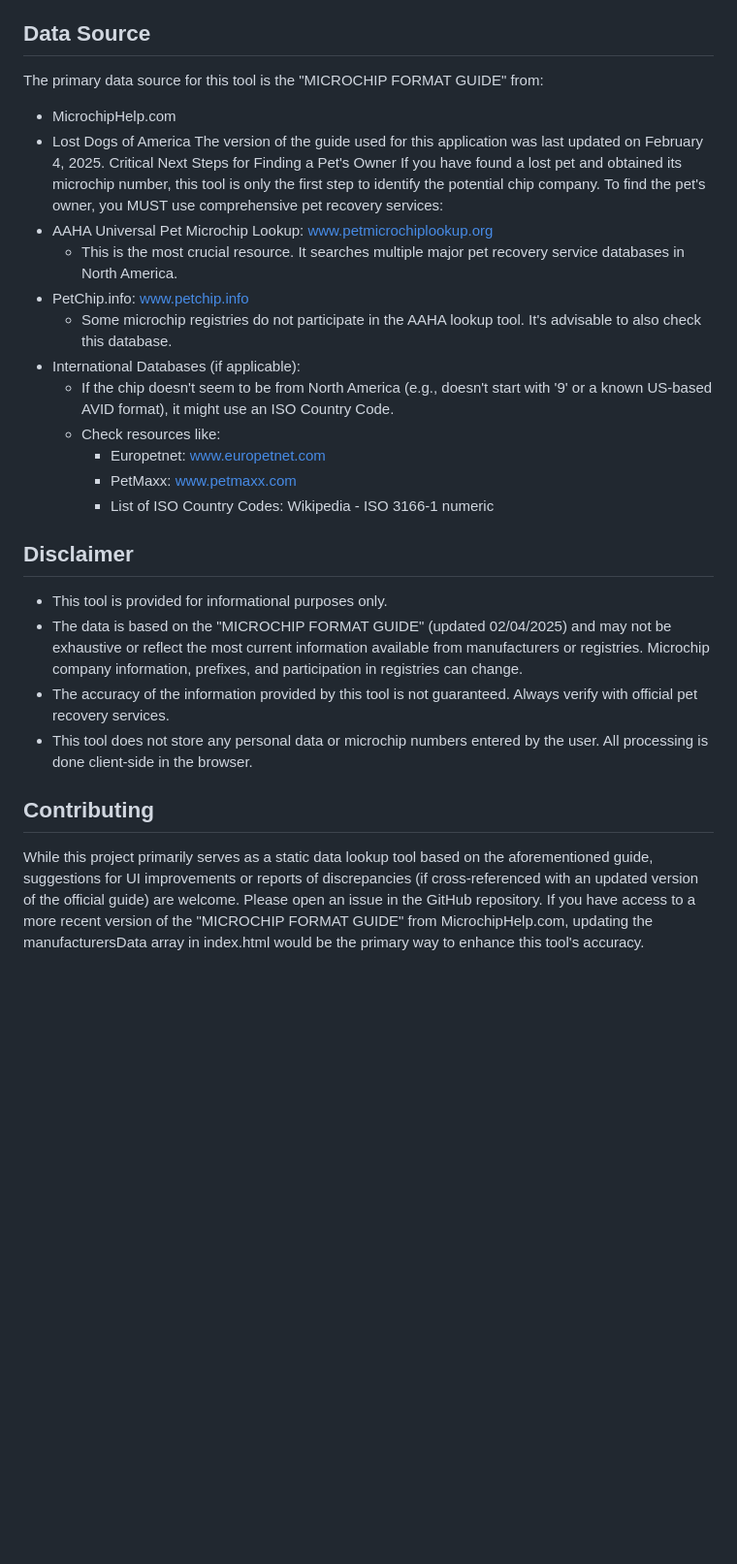
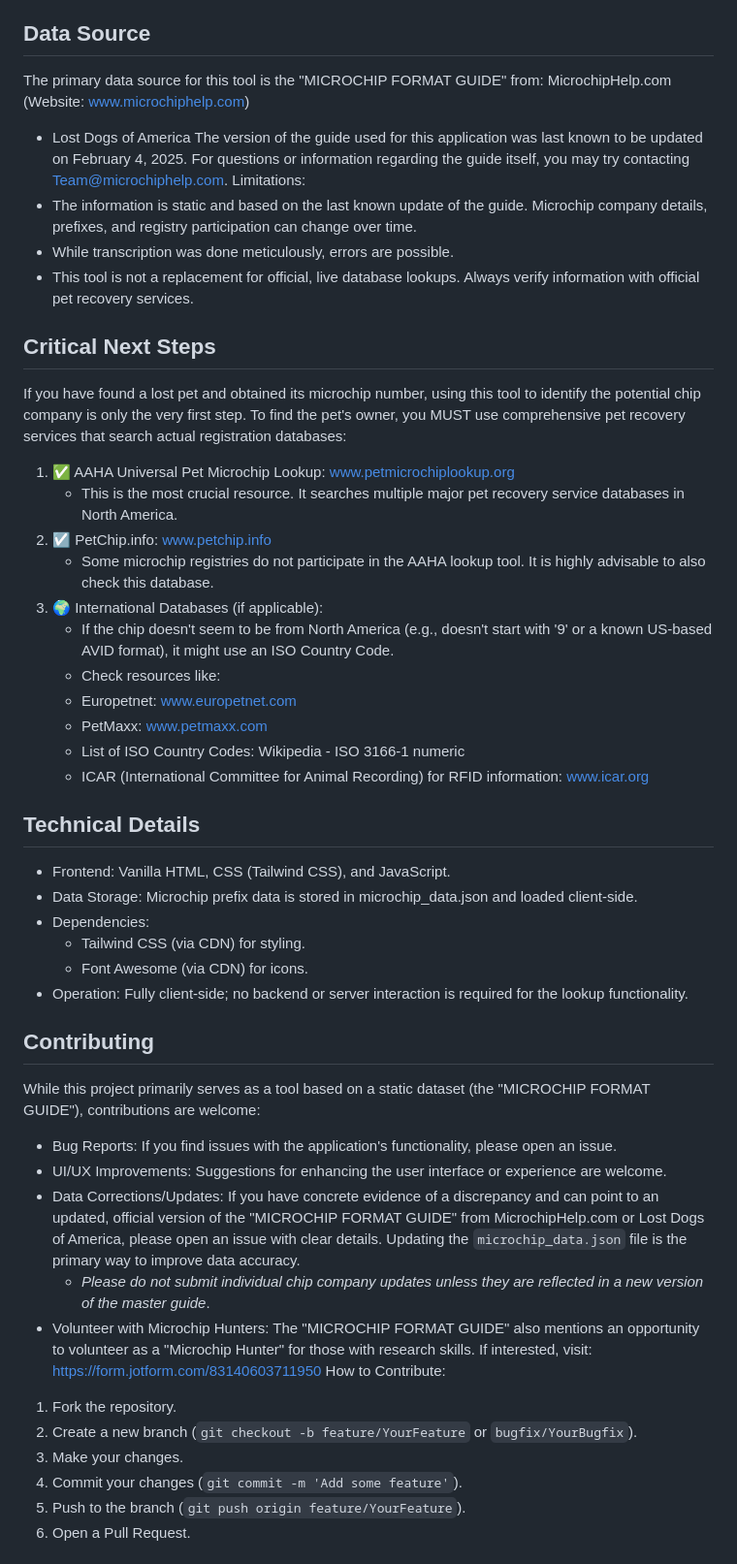
Before and after one commit to EliteGreyIT67/Universal-Pet-Microchip-Lookup-Tool, a Markdown page: README.md, the part around one of its changes. Shown at 97% size. Rendered like a GitHub page; blank space fills up the shorter version.

```diff
--- a/README.md
+++ b/README.md
@@ -19,25 +49,48 @@ IMPORTANT: This tool DOES NOT check live pet registration databases and CANNOT p
 ## Data Source
 The primary data source for this tool is the "MICROCHIP FORMAT GUIDE" from:
- * MicrochipHelp.com
- * Lost Dogs of America
-The version of the guide used for this application was last updated on February 4, 2025.
-Critical Next Steps for Finding a Pet's Owner
-If you have found a lost pet and obtained its microchip number, this tool is only the first step to identify the potential chip company. To find the pet's owner, you MUST use comprehensive pet recovery services:
- * AAHA Universal Pet Microchip Lookup: www.petmicrochiplookup.org
-   * This is the most crucial resource. It searches multiple major pet recovery service databases in North America.
- * PetChip.info: www.petchip.info
-   * Some microchip registries do not participate in the AAHA lookup tool. It's advisable to also check this database.
- * International Databases (if applicable):
-   * If the chip doesn't seem to be from North America (e.g., doesn't start with '9' or a known US-based AVID format), it might use an ISO Country Code.
-   * Check resources like:
-     * Europetnet: www.europetnet.com
-     * PetMaxx: www.petmaxx.com
-     * List of ISO Country Codes: Wikipedia - ISO 3166-1 numeric
-## Disclaimer
- * This tool is provided for informational purposes only.
- * The data is based on the "MICROCHIP FORMAT GUIDE" (updated 02/04/2025) and may not be exhaustive or reflect the most current information available from manufacturers or registries. Microchip company information, prefixes, and participation in registries can change.
- * The accuracy of the information provided by this tool is not guaranteed. Always verify with official pet recovery services.
- * This tool does not store any personal data or microchip numbers entered by the user. All processing is done client-side in the browser.
+ MicrochipHelp.com (Website: www.microchiphelp.com)
+- Lost Dogs of America
+The version of the guide used for this application was last known to be updated on February 4, 2025. For questions or information regarding the guide itself, you may try contacting Team@microchiphelp.com.
+Limitations:
+- The information is static and based on the last known update of the guide. Microchip company details, prefixes, and registry participation can change over time.
+- While transcription was done meticulously, errors are possible.
+- This tool is not a replacement for official, live database lookups.
+Always verify information with official pet recovery services.
+
+## Critical Next Steps
+If you have found a lost pet and obtained its microchip number, using this tool to identify the potential chip company is only the very first step. To find the pet's owner, you MUST use comprehensive pet recovery services that search actual registration databases:
+1. ✅ AAHA Universal Pet Microchip Lookup: www.petmicrochiplookup.org
+   - This is the most crucial resource. It searches multiple major pet recovery service databases in North America.
+2. ☑️ PetChip.info: www.petchip.info
+   - Some microchip registries do not participate in the AAHA lookup tool. It is highly advisable to also check this database.
+ 3. 🌍 International Databases (if applicable):
+	 - If the chip doesn't seem to be from North America (e.g., doesn't start with '9' or a known US-based AVID format), it might use an ISO Country Code.
+	 - Check resources like:
+	 - Europetnet: www.europetnet.com
+	 - PetMaxx: www.petmaxx.com
+	 - List of ISO Country Codes: Wikipedia - ISO 3166-1 numeric
+	 - ICAR (International Committee for Animal Recording) for RFID information: www.icar.org
+
+## Technical Details
+- Frontend: Vanilla HTML, CSS (Tailwind CSS), and JavaScript.
+- Data Storage: Microchip prefix data is stored in microchip_data.json and loaded client-side.
+- Dependencies:
+	- Tailwind CSS (via CDN) for styling.
+	- Font Awesome (via CDN) for icons.
+- Operation: Fully client-side; no backend or server interaction is required for the lookup functionality.
+
 ## Contributing
-While this project primarily serves as a static data lookup tool based on the aforementioned guide, suggestions for UI improvements or reports of discrepancies (if cross-referenced with an updated version of the official guide) are welcome. Please open an issue in the GitHub repository.
-If you have access to a more recent version of the "MICROCHIP FORMAT GUIDE" from MicrochipHelp.com, updating the manufacturersData array in index.html would be the primary way to enhance this tool's accuracy.
+While this project primarily serves as a tool based on a static dataset (the "MICROCHIP FORMAT GUIDE"), contributions are welcome:
+- Bug Reports: If you find issues with the application's functionality, please open an issue.
+- UI/UX Improvements: Suggestions for enhancing the user interface or experience are welcome.
+- Data Corrections/Updates: If you have concrete evidence of a discrepancy and can point to an updated, official version of the "MICROCHIP FORMAT GUIDE" from MicrochipHelp.com or Lost Dogs of America, please open an issue with clear details. Updating the `microchip_data.json` file is the primary way to improve data accuracy.
+	- *Please do not submit individual chip company updates unless they are reflected in a new version of the master guide*.
+- Volunteer with Microchip Hunters: The "MICROCHIP FORMAT GUIDE" also mentions an opportunity to volunteer as a "Microchip Hunter" for those with research skills. If interested, visit: https://form.jotform.com/83140603711950
+How to Contribute:
+1. Fork the repository.
+2. Create a new branch (`git checkout -b feature/YourFeature` or `bugfix/YourBugfix`).
+3. Make your changes.
+4. Commit your changes (`git commit -m 'Add some feature'`).
+5. Push to the branch (`git push origin feature/YourFeature`).
+6. Open a Pull Request.
+
```
Also changed, not shown: other parts of README.md (+55 -15 lines).
